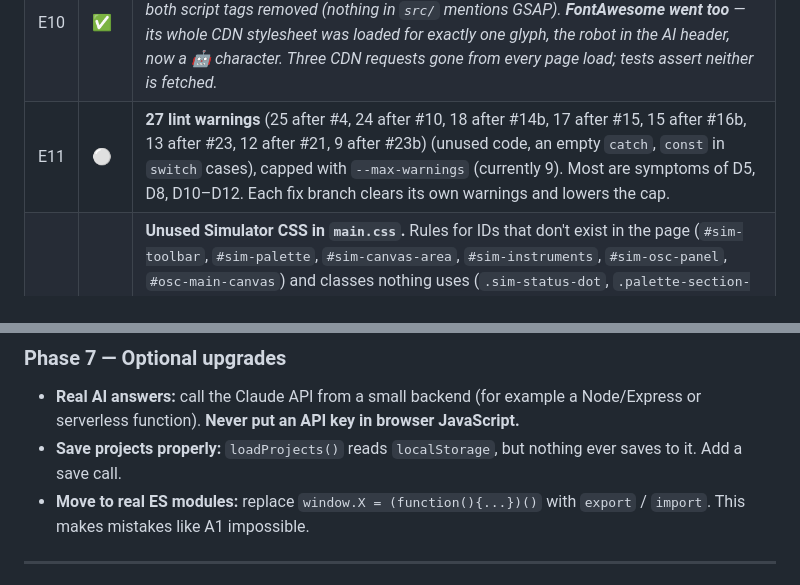
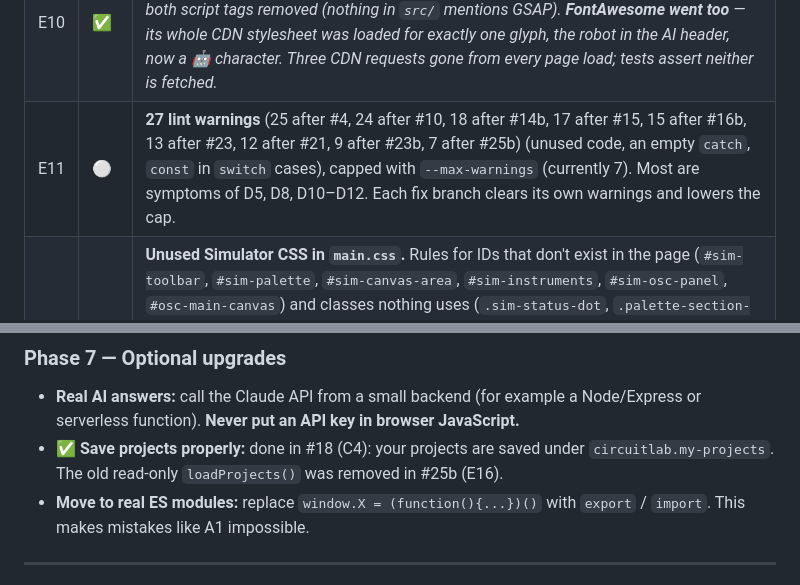
Before and after one commit to SharmaJi-1907/emb3d-circuit-lab, a Markdown page: docs/FIX_PLAN.md, 2 parts joined by grey strips. Rendered like a GitHub page.

```diff
--- a/docs/FIX_PLAN.md
+++ b/docs/FIX_PLAN.md
@@ -136,7 +136,7 @@ These are visible and clickable, but **nothing happens** (confirmed by clicking
 | E8 | ✅ | No git, no README, no linter, no tests. _Fixed: git, README, smoke tests (`npm run test:smoke`) and ESLint (`npm run lint`) added._ |
 | E9 | ⚪ | `dist/` is a build of the broken code. Rebuild it after fixing. |
 | E10 | ✅ | **GSAP and ScrollTrigger are downloaded on every page load but never used** by any code. That's wasted network and load time. _Found while setting up ESLint._ _**Fixed in #25:** both script tags removed (nothing in `src/` mentions GSAP). **FontAwesome went too** — its whole CDN stylesheet was loaded for exactly one glyph, the robot in the AI header, now a 🤖 character. Three CDN requests gone from every page load; tests assert neither is fetched._ |
-| E11 | ⚪ | **27 lint warnings** (25 after #4, 24 after #10, 18 after #14b, 17 after #15, 15 after #16b, 13 after #23, 12 after #21, 9 after #23b) (unused code, an empty `catch`, `const` in `switch` cases), capped with `--max-warnings` (currently 9). Most are symptoms of D5, D8, D10–D12. Each fix branch clears its own warnings and lowers the cap. |
+| E11 | ⚪ | **27 lint warnings** (25 after #4, 24 after #10, 18 after #14b, 17 after #15, 15 after #16b, 13 after #23, 12 after #21, 9 after #23b, 7 after #25b) (unused code, an empty `catch`, `const` in `switch` cases), capped with `--max-warnings` (currently 7). Most are symptoms of D5, D8, D10–D12. Each fix branch clears its own warnings and lowers the cap. |
 | E12 | ✅ | **Unused Simulator CSS in `main.css`.** Rules for IDs that don't exist in the page (`#sim-toolbar`, `#sim-palette`, `#sim-canvas-area`, `#sim-instruments`, `#sim-osc-panel`, `#osc-main-canvas`) and classes nothing uses (`.sim-status-dot`, `.palette-section-title`, `.sim-canvas-hint`…). Harmless; the working styles are in `src/styles/views/simulator.css` since #14. _Found in #14._ _Also found in #17: the same in the Datasheet block — `.datasheet-toc`, `.toc-header`, `.toc-title`, `.toc-meta`, `.toc-list`, `.toc-item`, `.toc-num`, `.toc-actions` and `.datasheet-content` ([main.css:1735-1782](../src/styles/main.css#L1735-L1782)) style the new design's markup, which this page doesn't use. The working styles are in `src/styles/views/datasheet.css` since #17._ _**Fixed in #25:** 29 dead rules removed, `main.css` 2267 → 2072 lines (−195). Every selector was checked against the **live app** first — all 22 matched 0 elements after visiting all 9 screens. The built CSS drops 54.76 kB → 52.97 kB._ |
 | E13 | ✅ | **A flaky smoke test.** `boards.spec.js` "visiting the Board Explorer again does not repeat pin clicks (D22)" counted **all** toasts before the click and expected one more. Toasts delete themselves after 3.3 s ([app.js:1710-1713](../src/app/app.js#L1710-L1713)) and the app shows a welcome toast at 800 ms ([app.js:86](../src/app/app.js#L86)), so under load an old toast expired as the new one appeared and the count never rose. _Measured in #17: 1 failure in 12 runs, and it failed in a `--repeat-each=4` run, blocking the merge gate._ _**Fixed in #17:** the test counts only the toast this click makes (`.toast` filtered by "Inspecting Pin"). Proved it still catches D22 on a scratch copy with the handler re-added on every visit: 3 visits → 3 identical toasts, so the count is never 1 and the test fails. 12 of 12 runs green after the fix._ | [boards.spec.js:84](../tests/smoke/boards.spec.js#L84) |
 | E14 | ✅ | **A network hiccup can fail any smoke test.** `index.html` loads its fonts from `fonts.googleapis.com`, and the test fixture fails on any `console.error`, so a transient CDN failure fails whichever test is running. _Found in #17:_ `console.error: Failed to load resource: net::ERR_CERT_VERIFIER_CHANGED (https://fonts.googleapis.com/css2?family=Syne...)` failed `viewer.spec.js` "view mode buttons switch wireframe". Fix by self-hosting the fonts, or by adding the font CDN to `IGNORED_CONSOLE_ERRORS` tagged E14. | [index.html](../index.html), [helpers.js:7-10](../tests/smoke/helpers.js#L7-L10) _**Fixed in #25:** the font CDNs are the one entry in `IGNORED_CONSOLE_ERRORS`, tagged E14, because a hiccup at Google is not a bug in this app. A test blocks `fonts.googleapis.com` and `fonts.gstatic.com` outright and checks the app still starts and reports no errors. Self-hosting the three families would remove the dependency entirely, but that is a bigger change than this branch._ |
@@ -282,7 +282,7 @@ Keep the **new** code (`app.js` + `data.js`). It is bigger and has the 3D models
 ### Phase 7 — Optional upgrades
 
 - **Real AI answers:** call the Claude API from a small backend (for example a Node/Express or serverless function). **Never put an API key in browser JavaScript.**
-- **Save projects properly:** `loadProjects()` reads `localStorage`, but nothing ever saves to it. Add a save call.
+- ✅ **Save projects properly:** done in #18 (C4): your projects are saved under `circuitlab.my-projects`. The old read-only `loadProjects()` was removed in #25b (E16).
 - **Move to real ES modules:** replace `window.X = (function(){...})()` with `export` / `import`. This makes mistakes like A1 impossible.
 
 ---
```
Also changed, not shown: other parts of docs/FIX_PLAN.md (+1 -1 lines), CLAUDE.md (+2 -2 lines), docs/GIT_WORKFLOW.md (+1 -1 lines).
